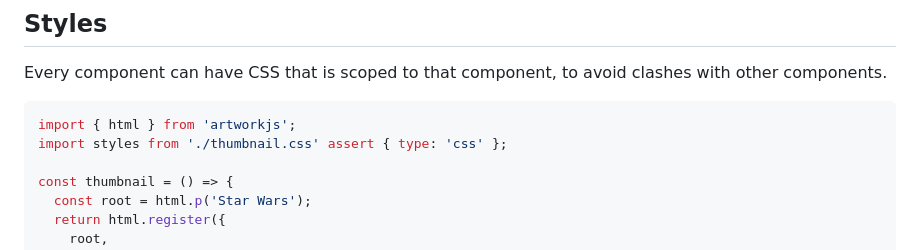
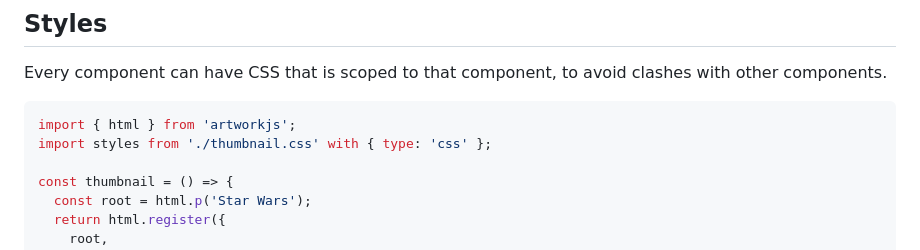
Before and after one commit to thebinarysearchtree/artwork, a Markdown page: README.md, the part around the change. Rendered like a GitHub page.

Commit message:
assert to with

````diff
--- a/README.md
+++ b/README.md
@@ -171,7 +171,7 @@ Every component can have CSS that is scoped to that component, to avoid clashes
 
 ```js
 import { html } from 'artworkjs';
-import styles from './thumbnail.css' assert { type: 'css' };
+import styles from './thumbnail.css' with { type: 'css' };
 
 const thumbnail = () => {
   const root = html.p('Star Wars');
````
